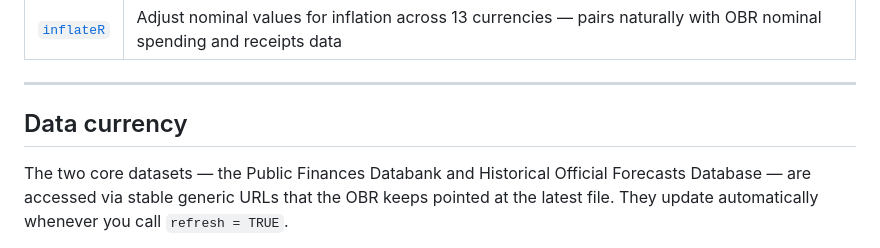
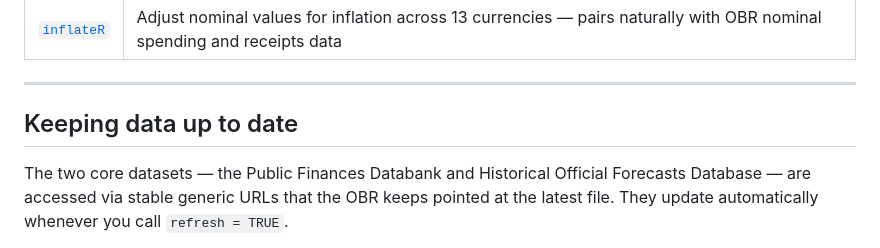
Before and after one commit to charlescoverdale/obr, a Markdown page: README.md, the part around the change. Rendered like a GitHub page.

Commit message:
Rename 'Data currency' section to 'Keeping data up to date'

```diff
--- a/README.md
+++ b/README.md
@@ -278,7 +278,7 @@ The OBR's central projection has the state pension rising from 4.6% of GDP today
 
 ---
 
-## Data currency
+## Keeping data up to date
 
 The two core datasets — the Public Finances Databank and Historical Official Forecasts Database — are accessed via stable generic URLs that the OBR keeps pointed at the latest file. They update automatically whenever you call `refresh = TRUE`.
 
```
